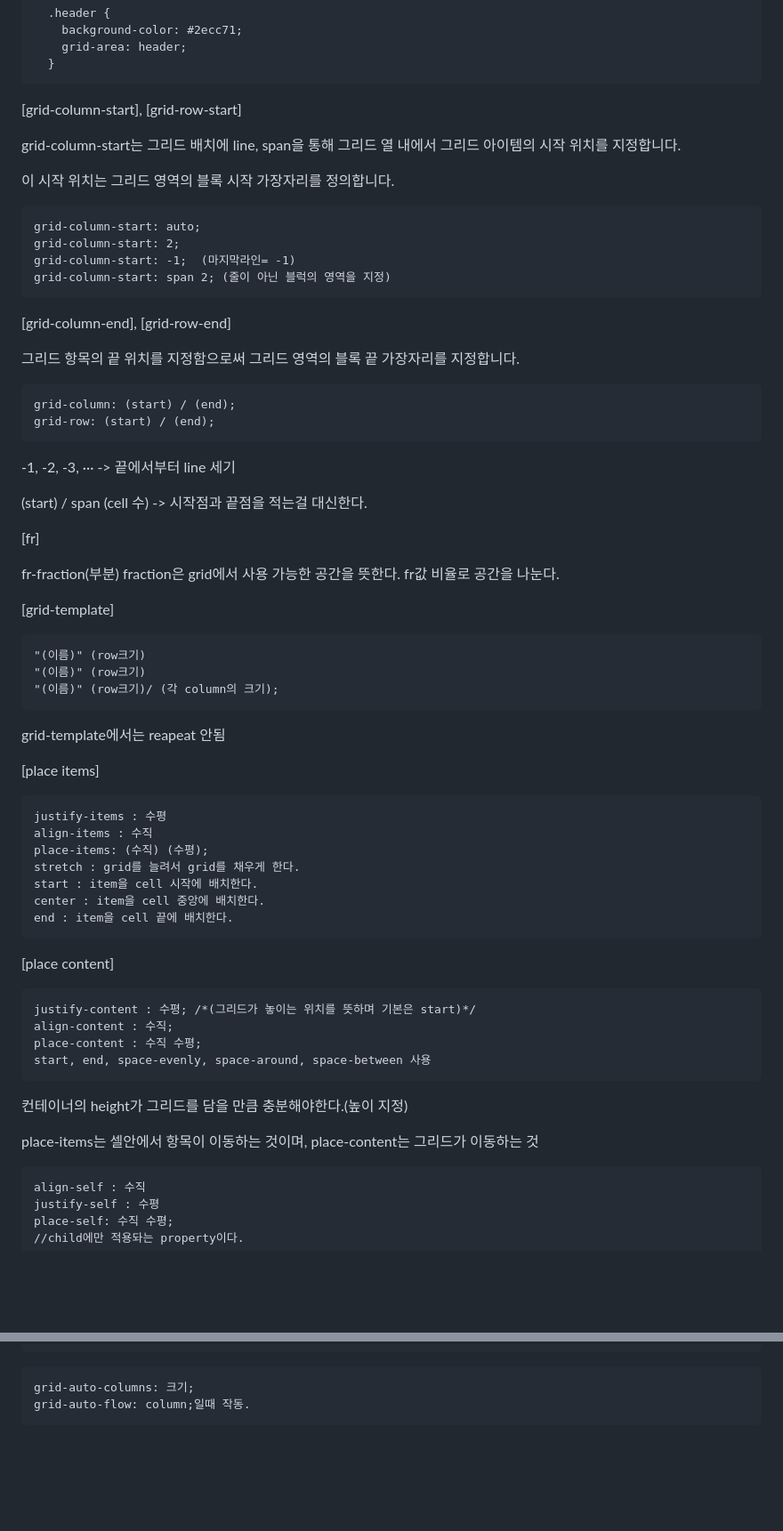
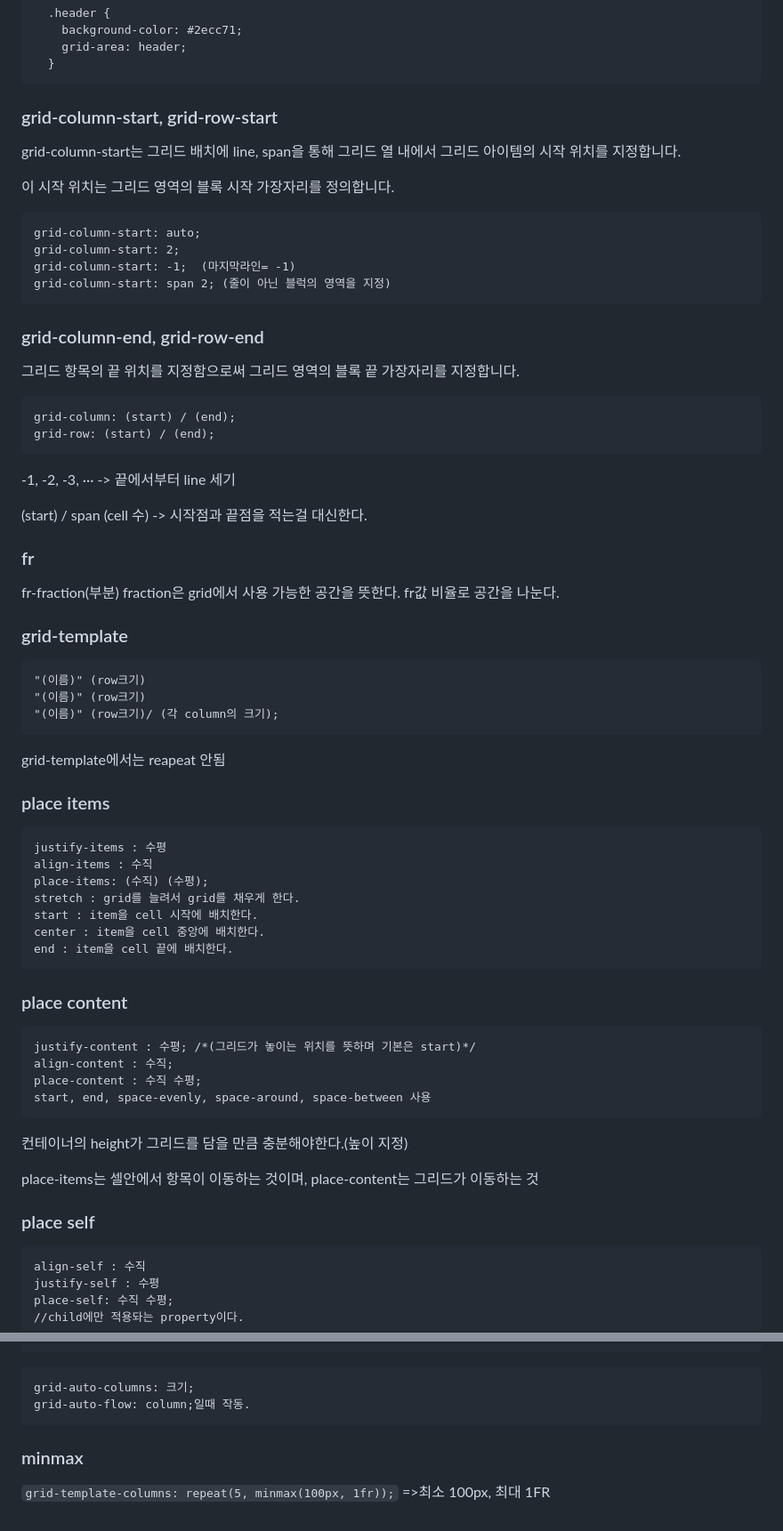
Before and after one commit to thejam2/cssLayout, a Markdown page: README.md, 2 parts joined by grey strips. Shown: that part at 89% size. Rendered like a GitHub page; blank space fills up the shorter version.

````diff
--- a/README.md
+++ b/README.md
@@ -128,8 +118,7 @@ class 이름은 상관없다.
   }
 ```
 
-[grid-column-start], [grid-row-start]
-
+### grid-column-start, grid-row-start
 grid-column-start는 그리드 배치에 line, span을 통해 그리드 열 내에서 그리드 아이템의 시작 위치를 지정합니다.
 
 이 시작 위치는 그리드 영역의 블록 시작 가장자리를 정의합니다.
@@ -141,7 +130,7 @@ grid-column-start: -1;  (마지막라인= -1)
 grid-column-start: span 2; (줄이 아닌 블럭의 영역을 지정)
 ```
 
-[grid-column-end], [grid-row-end]
+### grid-column-end, grid-row-end
 
 그리드 항목의 끝 위치를 지정함으로써 그리드 영역의 블록 끝 가장자리를 지정합니다.
 
@@ -154,14 +143,12 @@ grid-row: (start) / (end);
 
 (start) / span (cell 수) -> 시작점과 끝점을 적는걸 대신한다.
 
-[fr]
-
+### fr
 fr-fraction(부분)
 fraction은 grid에서 사용 가능한 공간을 뜻한다.
 fr값 비율로 공간을 나눈다.
 
-[grid-template]
-
+### grid-template
 ```
 "(이름)" (row크기)
 "(이름)" (row크기)
@@ -170,7 +157,7 @@ fr값 비율로 공간을 나눈다.
 grid-template에서는 reapeat 안됨
 
 
-[place items]
+### place items
 ```
 justify-items : 수평
 align-items : 수직
@@ -181,7 +168,7 @@ center : item을 cell 중앙에 배치한다.
 end : item을 cell 끝에 배치한다.
 ```
 
-[place content]
+### place content
 ```
 justify-content : 수평; /*(그리드가 놓이는 위치를 뜻하며 기본은 start)*/
 align-content : 수직;
@@ -193,6 +180,8 @@ start, end, space-evenly, space-around, space-between 사용
 
 place-items는 셀안에서 항목이 이동하는 것이며, place-content는 그리드가 이동하는 것
 
+
+### place self
 ```
 align-self : 수직
 justify-self : 수평
@@ -213,3 +202,7 @@ row가 끝날 때 새로운 row를 만들지, 새로운 column을 만들지 결
 grid-auto-columns: 크기;
 grid-auto-flow: column;일때 작동.
 ```
+
+
+### minmax
+`grid-template-columns: repeat(5, minmax(100px, 1fr));` =>최소 100px, 최대 1FR
````
Also changed, not shown: other parts of README.md (+21 -31 lines).
